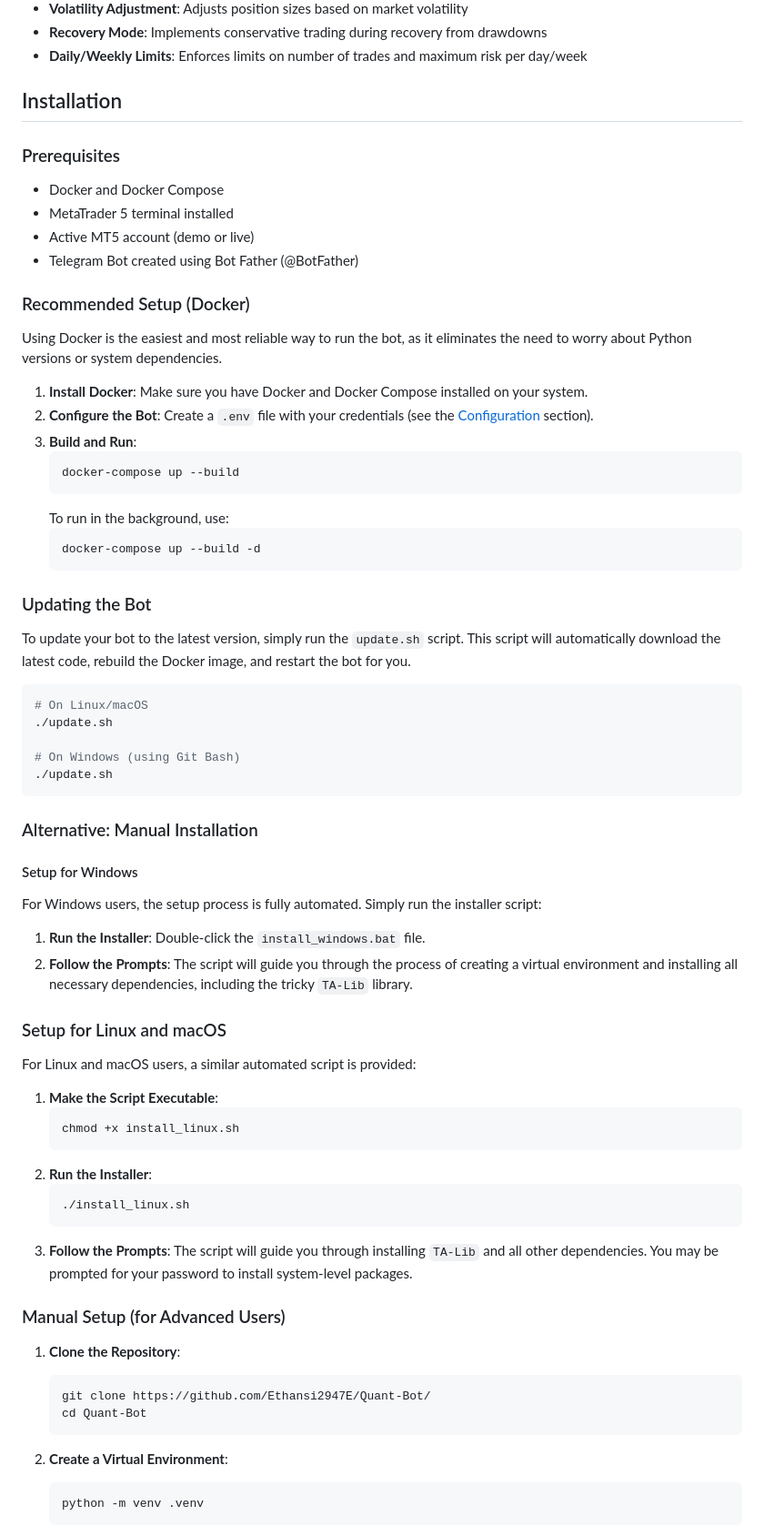
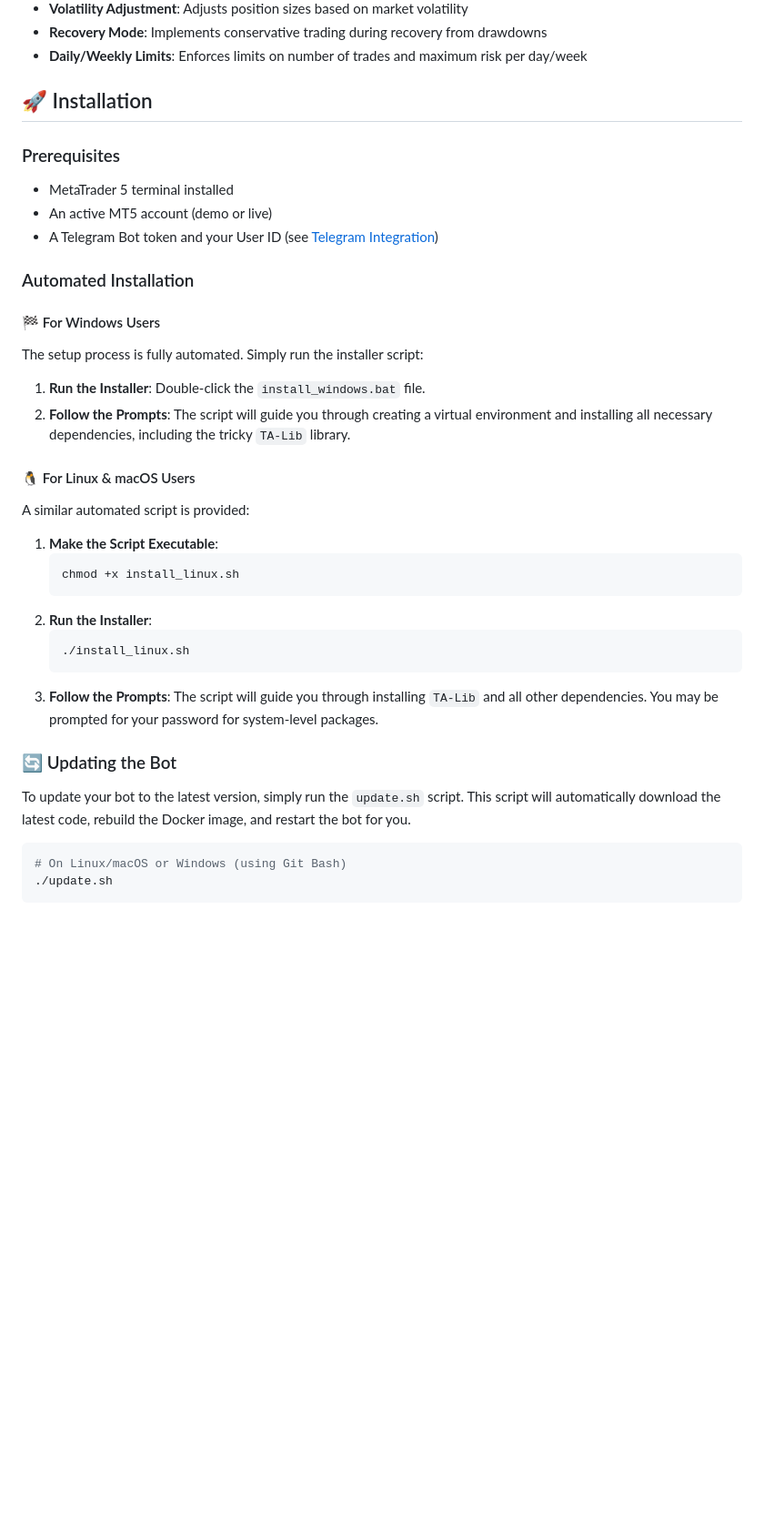
Before and after one commit to Ethansi2947E/Quant-Bot, a Markdown page: README.md, the part around one of its changes. Shown at 91% size. Drawn GitHub-style; blank space fills up the shorter version.

````diff
--- a/README.md
+++ b/README.md
@@ -134,53 +134,23 @@ The risk management system implements several layers of protection:
 - **Recovery Mode**: Implements conservative trading during recovery from drawdowns
 - **Daily/Weekly Limits**: Enforces limits on number of trades and maximum risk per day/week
 
-## Installation
+## 🚀 Installation
 
 ### Prerequisites
-- Docker and Docker Compose
 - MetaTrader 5 terminal installed
-- Active MT5 account (demo or live)
-- Telegram Bot created using Bot Father (@BotFather)
+- An active MT5 account (demo or live)
+- A Telegram Bot token and your User ID (see [Telegram Integration](#telegram-integration))
 
-### Recommended Setup (Docker)
+### Automated Installation
 
-Using Docker is the easiest and most reliable way to run the bot, as it eliminates the need to worry about Python versions or system dependencies.
-
-1.  **Install Docker**: Make sure you have Docker and Docker Compose installed on your system.
-2.  **Configure the Bot**: Create a `.env` file with your credentials (see the [Configuration](#configuration) section).
-3.  **Build and Run**:
-    ```bash
-    docker-compose up --build
-    ```
-    To run in the background, use:
-    ```bash
-    docker-compose up --build -d
-    ```
-
-### Updating the Bot
-
-To update your bot to the latest version, simply run the `update.sh` script. This script will automatically download the latest code, rebuild the Docker image, and restart the bot for you.
-
-```bash
-# On Linux/macOS
-./update.sh
-
-# On Windows (using Git Bash)
-./update.sh
-```
-
-### Alternative: Manual Installation
-
-#### Setup for Windows
-
-For Windows users, the setup process is fully automated. Simply run the installer script:
+#### 🏁 For Windows Users
+The setup process is fully automated. Simply run the installer script:
 
 1.  **Run the Installer**: Double-click the `install_windows.bat` file.
-2.  **Follow the Prompts**: The script will guide you through the process of creating a virtual environment and installing all necessary dependencies, including the tricky `TA-Lib` library.
+2.  **Follow the Prompts**: The script will guide you through creating a virtual environment and installing all necessary dependencies, including the tricky `TA-Lib` library.
 
-### Setup for Linux and macOS
-
-For Linux and macOS users, a similar automated script is provided:
+#### 🐧 For Linux & macOS Users
+A similar automated script is provided:
 
 1.  **Make the Script Executable**:
     ```bash
@@ -190,18 +160,14 @@ For Linux and macOS users, a similar automated script is provided:
     ```bash
     ./install_linux.sh
     ```
-3.  **Follow the Prompts**: The script will guide you through installing `TA-Lib` and all other dependencies. You may be prompted for your password to install system-level packages.
+3.  **Follow the Prompts**: The script will guide you through installing `TA-Lib` and all other dependencies. You may be prompted for your password for system-level packages.
 
-### Manual Setup (for Advanced Users)
+### 🔄 Updating the Bot
 
-1.  **Clone the Repository**:
-    ```bash
-    git clone https://github.com/Ethansi2947E/Quant-Bot/
-    cd Quant-Bot
-    ```
+To update your bot to the latest version, simply run the `update.sh` script. This script will automatically download the latest code, rebuild the Docker image, and restart the bot for you.
 
-2.  **Create a Virtual Environment**:
-    ```bash
-    python -m venv .venv
-    ```
+```bash
+# On Linux/macOS or Windows (using Git Bash)
+./update.sh
+```
 
````
Also changed, not shown: other parts of README.md (+33 -52 lines).
